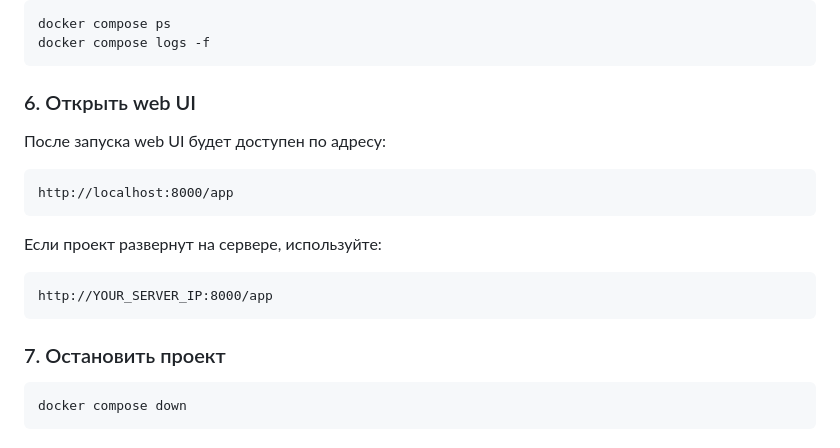
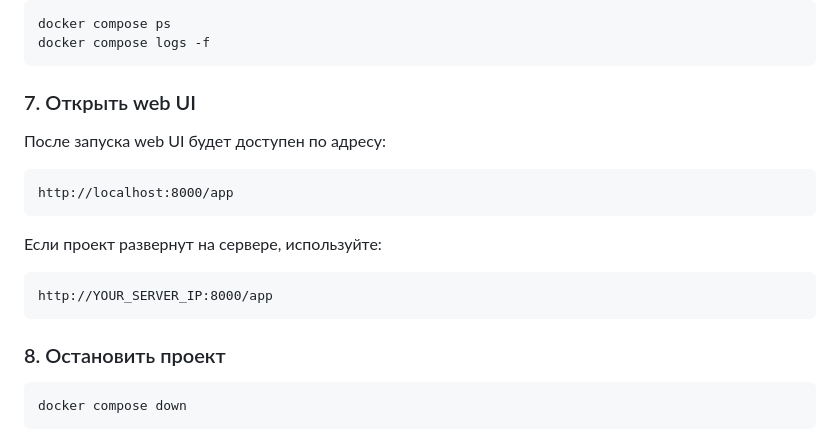
Before and after one commit to L1ghtYagam1/osTicket_MAX_bot_miniapp, a Markdown page: README.md, the part around one of its changes. GitHub-like rendering.

````diff
--- a/README.md
+++ b/README.md
@@ -224,7 +260,7 @@ docker compose ps
 docker compose logs -f
 ```
 
-### 6. Открыть web UI
+### 7. Открыть web UI
 
 После запуска web UI будет доступен по адресу:
 
@@ -238,7 +274,7 @@ http://localhost:8000/app
 http://YOUR_SERVER_IP:8000/app
 ```
 
-### 7. Остановить проект
+### 8. Остановить проект
 
 ```bash
 docker compose down
````
Also changed, not shown: other parts of README.md (+41 -5 lines).
